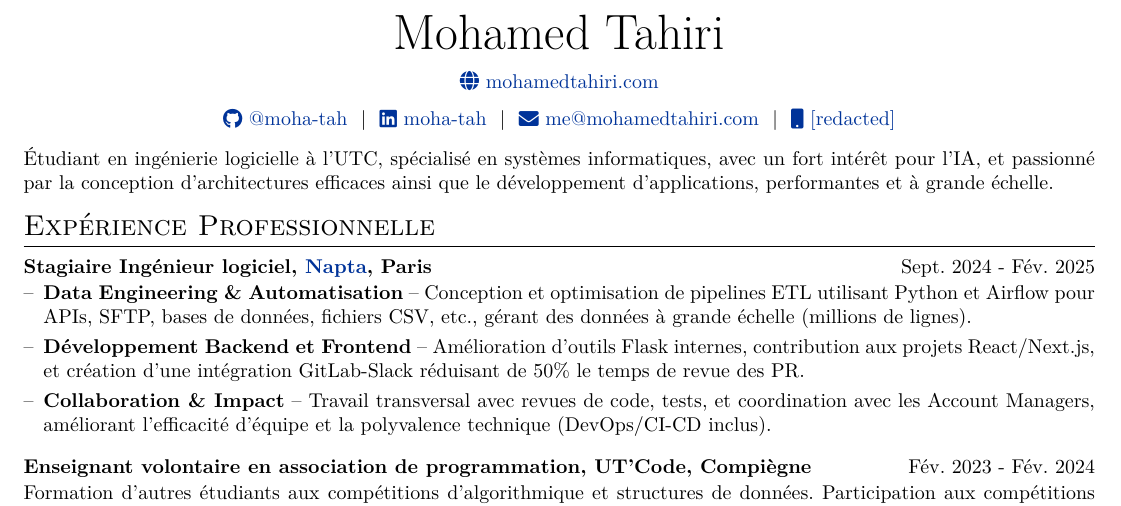
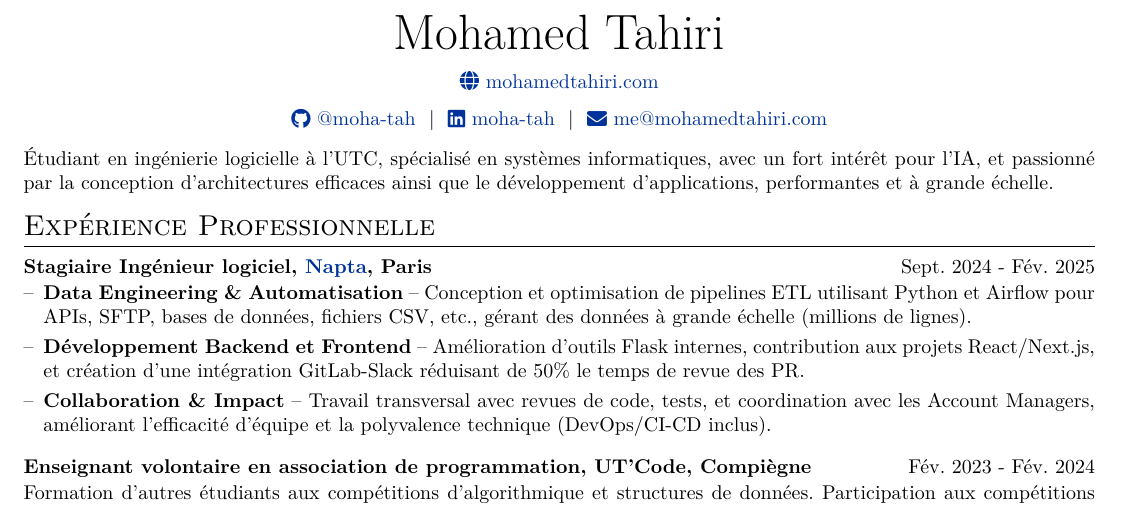
Before and after one commit to moha-tah/cv, a LaTeX CV (cv-fr.tex): part of the page, cut so that both start at the same text. Compiled offline with pdfLaTeX.

Commit message:
chore: remove phone number from CV header

```diff
--- a/cv-fr.tex
+++ b/cv-fr.tex
@@ -130,8 +130,7 @@
 \begin{tabularx}{\linewidth}{@{} C @{}}
     \href{https://github.com/moha-tah}{\raisebox{-0.05\height}\faGithub\ @moha-tah} \ $|$ \
     \href{https://linkedin.com/in/moha-tah}{\raisebox{-0.05\height}\faLinkedin\ moha-tah} \ $|$ \
-    \href{mailto:me@mohamedtahiri.com}{\raisebox{-0.05\height}\faEnvelope \ me@mohamedtahiri.com} \ $|$ \
-    \href{tel:[redacted]}{\raisebox{-0.05\height}\faMobile \ [redacted]} \\
+    \href{mailto:me@mohamedtahiri.com}{\raisebox{-0.05\height}\faEnvelope \ me@mohamedtahiri.com} \\
 \end{tabularx}
 
 % \section{Résumé}
```
Also changed, not shown: cv.tex (+1 -2 lines).
